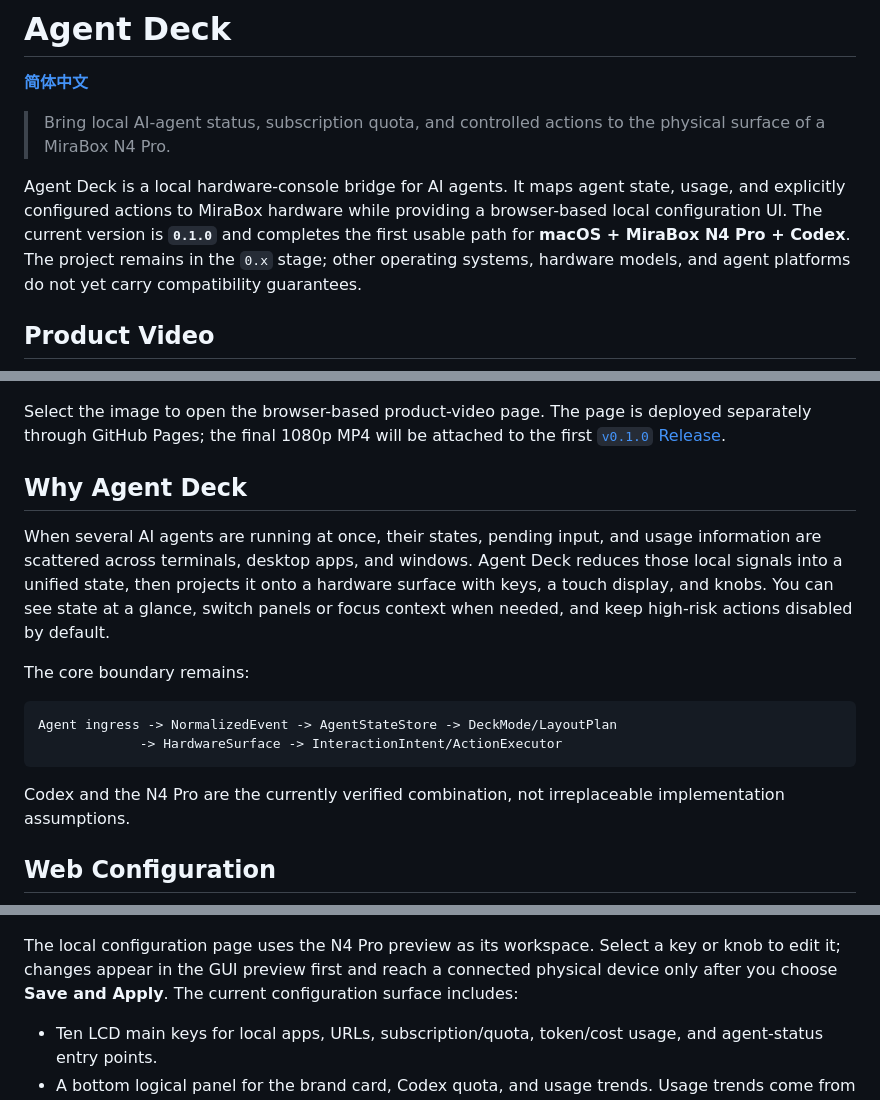
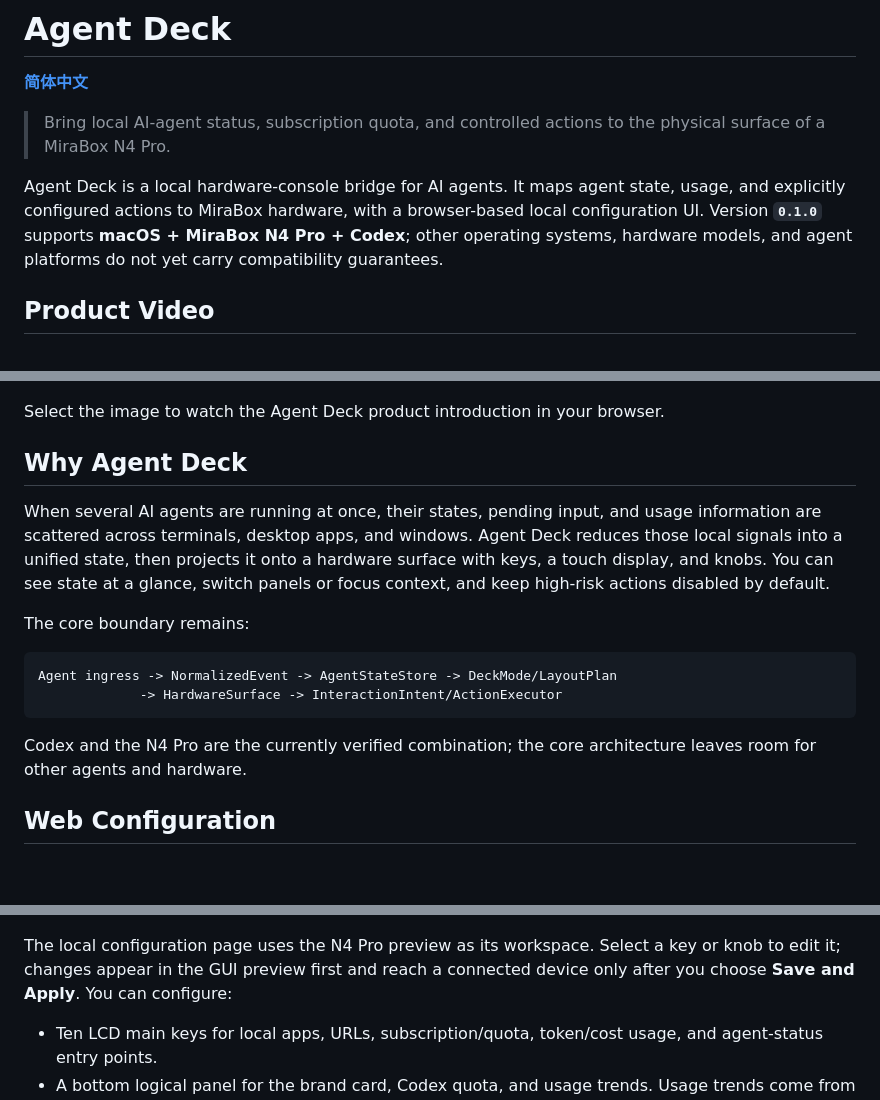
Before and after one commit to breakstring/agent-deck, a Markdown page: README.en.md, 3 parts joined by grey strips. GitHub-like rendering; blank space fills up the shorter version.

````diff
--- a/README.en.md
+++ b/README.en.md
@@ -4,17 +4,17 @@
 
 > Bring local AI-agent status, subscription quota, and controlled actions to the physical surface of a MiraBox N4 Pro.
 
-Agent Deck is a local hardware-console bridge for AI agents. It maps agent state, usage, and explicitly configured actions to MiraBox hardware while providing a browser-based local configuration UI. The current version is **`0.1.0`** and completes the first usable path for **macOS + MiraBox N4 Pro + Codex**. The project remains in the `0.x` stage; other operating systems, hardware models, and agent platforms do not yet carry compatibility guarantees.
+Agent Deck is a local hardware-console bridge for AI agents. It maps agent state, usage, and explicitly configured actions to MiraBox hardware, with a browser-based local configuration UI. Version **`0.1.0`** supports **macOS + MiraBox N4 Pro + Codex**; other operating systems, hardware models, and agent platforms do not yet carry compatibility guarantees.
 
 ## Product Video
 
 [![Play the Agent Deck product introduction](assets/agent-deck/brand-intro-v02.png)](https://breakstring.github.io/agent-deck/)
 
-Select the image to open the browser-based product-video page. The page is deployed separately through GitHub Pages; the final 1080p MP4 will be attached to the first [`v0.1.0` Release](https://github.com/breakstring/agent-deck/releases/tag/v0.1.0).
+Select the image to watch the Agent Deck product introduction in your browser.
 
 ## Why Agent Deck
 
-When several AI agents are running at once, their states, pending input, and usage information are scattered across terminals, desktop apps, and windows. Agent Deck reduces those local signals into a unified state, then projects it onto a hardware surface with keys, a touch display, and knobs. You can see state at a glance, switch panels or focus context when needed, and keep high-risk actions disabled by default.
+When several AI agents are running at once, their states, pending input, and usage information are scattered across terminals, desktop apps, and windows. Agent Deck reduces those local signals into a unified state, then projects it onto a hardware surface with keys, a touch display, and knobs. You can see state at a glance, switch panels or focus context, and keep high-risk actions disabled by default.
 
 The core boundary remains:
 
@@ -23,13 +23,13 @@ Agent ingress -> NormalizedEvent -> AgentStateStore -> DeckMode/LayoutPlan
              -> HardwareSurface -> InteractionIntent/ActionExecutor
 ```
 
-Codex and the N4 Pro are the currently verified combination, not irreplaceable implementation assumptions.
+Codex and the N4 Pro are the currently verified combination; the core architecture leaves room for other agents and hardware.
 
 ## Web Configuration
 
 ![Agent Deck local web configuration: N4 Pro preview, key purpose, and save-and-apply control](assets/agent-deck/config.png)
 
-The local configuration page uses the N4 Pro preview as its workspace. Select a key or knob to edit it; changes appear in the GUI preview first and reach a connected physical device only after you choose **Save and Apply**. The current configuration surface includes:
+The local configuration page uses the N4 Pro preview as its workspace. Select a key or knob to edit it; changes appear in the GUI preview first and reach a connected device only after you choose **Save and Apply**. You can configure:
 
 - Ten LCD main keys for local apps, URLs, subscription/quota, token/cost usage, and agent-status entry points.
 - A bottom logical panel for the brand card, Codex quota, and usage trends. Usage trends come from local caches so a panel switch does not block hardware interaction.
````
Also changed, not shown: other parts of README.en.md (+1 -1 lines), README.md (+7 -7 lines).
